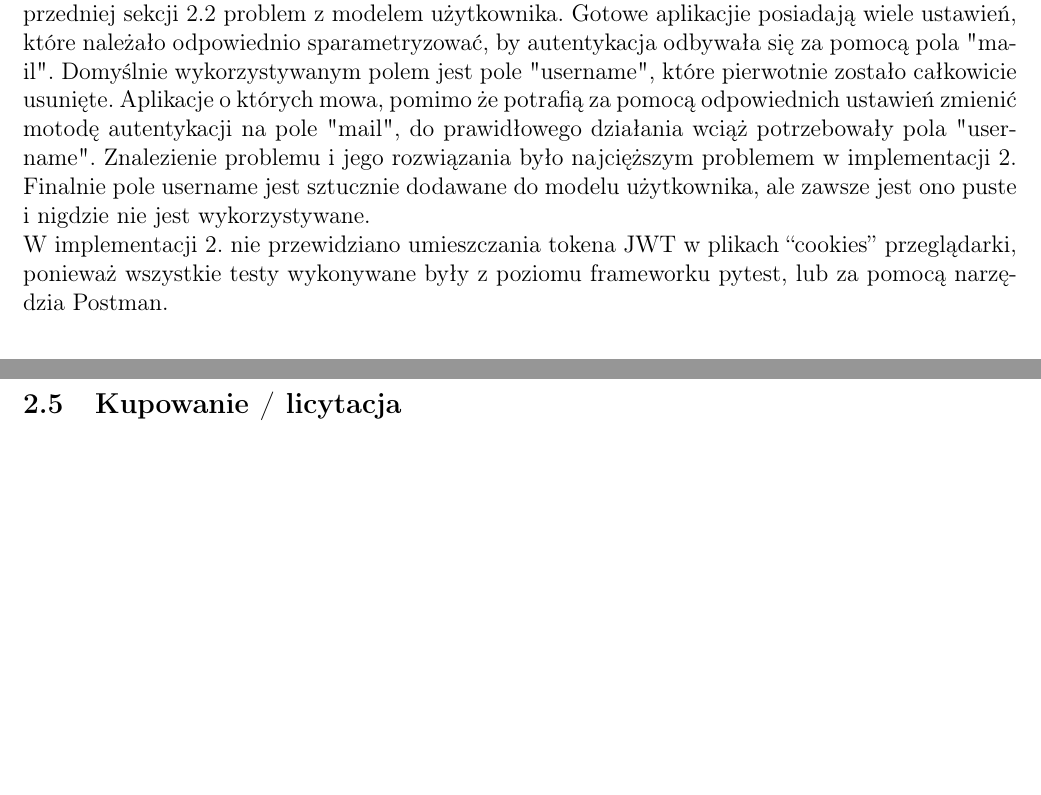
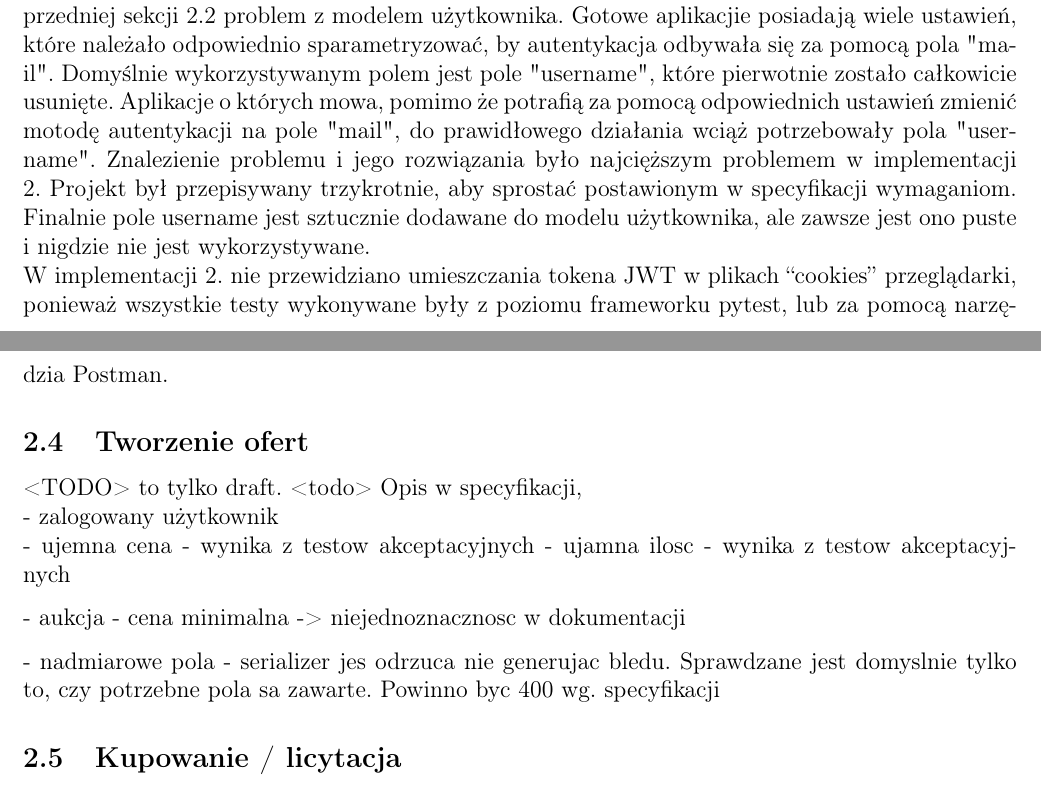
Before and after one commit to sbag13/FTC, a LaTeX document (dokumentacja/doc.tex): two parts of pages 4 and 5 of 7, joined at a grey line, cut so that both start at the same text, the shorter picture padded with empty space. Compiled offline with pdfLaTeX.

Commit message:
fix typos, add draft to 'Tworzenie ofert'

```diff
--- a/dokumentacja/doc.tex
+++ b/dokumentacja/doc.tex
@@ -145,10 +145,23 @@ W przypadku implementacji 2. skorzystano z zestawu gotowych aplikacji które zos
     \item rest\_framework\_jwt.authentication.JSONWebTokenAuthentication
     \item allauth.account
 \end{itemize}
-Oraz inne aplikacje od których powyższe są zależne. Gotowe rozwiązanie dostarcza mechanizmy do generacji tokenów (logowania) jak i też wylogowywania. Tutaj pojawił się wspomniany w poprzedniej sekcji \ref{sec:rejestracja} problem z modelem użytkownika. Gotowe aplikacjie posiadają wiele ustawień, które należało odpowiednio sparametryzować, by autentykacja odbywała się za pomocą pola "mail". Domyślnie wykorzystywanym polem jest pole "username", które pierwotnie zostało całkowicie usunięte. Aplikacje o których mowa, pomimo że potrafią za pomocą odpowiednich ustawień zmienić motodę autentykacji na pole "mail", do prawidłowego działania wciąż potrzebowały pola "username". Znalezienie problemu i jego rozwiązania było najcięższym problemem w implementacji 2. Finalnie pole username jest sztucznie dodawane do modelu użytkownika, ale zawsze jest ono puste i nigdzie nie jest wykorzystywane.  \\
+Oraz inne aplikacje od których powyższe są zależne. Gotowe rozwiązanie dostarcza mechanizmy do generacji tokenów (logowania) jak i też wylogowywania. Tutaj pojawił się wspomniany w poprzedniej sekcji \ref{sec:rejestracja} problem z modelem użytkownika. Gotowe aplikacjie posiadają wiele ustawień, które należało odpowiednio sparametryzować, by autentykacja odbywała się za pomocą pola "mail". Domyślnie wykorzystywanym polem jest pole "username", które pierwotnie zostało całkowicie usunięte. Aplikacje o których mowa, pomimo że potrafią za pomocą odpowiednich ustawień zmienić motodę autentykacji na pole "mail", do prawidłowego działania wciąż potrzebowały pola "username". Znalezienie problemu i jego rozwiązania było najcięższym problemem w implementacji 2. Projekt był przepisywany trzykrotnie, aby sprostać postawionym w specyfikacji wymaganiom. Finalnie pole username jest sztucznie dodawane do modelu użytkownika, ale zawsze jest ono puste i nigdzie nie jest wykorzystywane.  \\
 W implementacji 2. nie przewidziano umieszczania tokena JWT w plikach ``cookies'' przeglądarki, ponieważ wszystkie testy wykonywane były z poziomu frameworku pytest, lub za pomocą narzędzia Postman.
 
 \subsection{Tworzenie ofert}
+
+<TODO> to tylko draft. <todo>
+Opis w specyfikacji, \\
+- zalogowany użytkownik \\
+- ujemna cena - wynika z testow akceptacyjnych
+- ujamna ilosc - wynika z testow akceptacyjnych
+
+- aukcja - cena minimalna -> niejednoznacznosc w dokumentacji
+
+- nadmiarowe pola - serializer jes odrzuca nie generujac bledu. Sprawdzane jest domyslnie tylko to, czy potrzebne pola sa zawarte. Powinno byc 400 wg. specyfikacji
+
+
+
 \subsection{Kupowanie / licytacja}
 \subsection{Przeglądanie ofert wraz z filtrowaniem}
 
```
